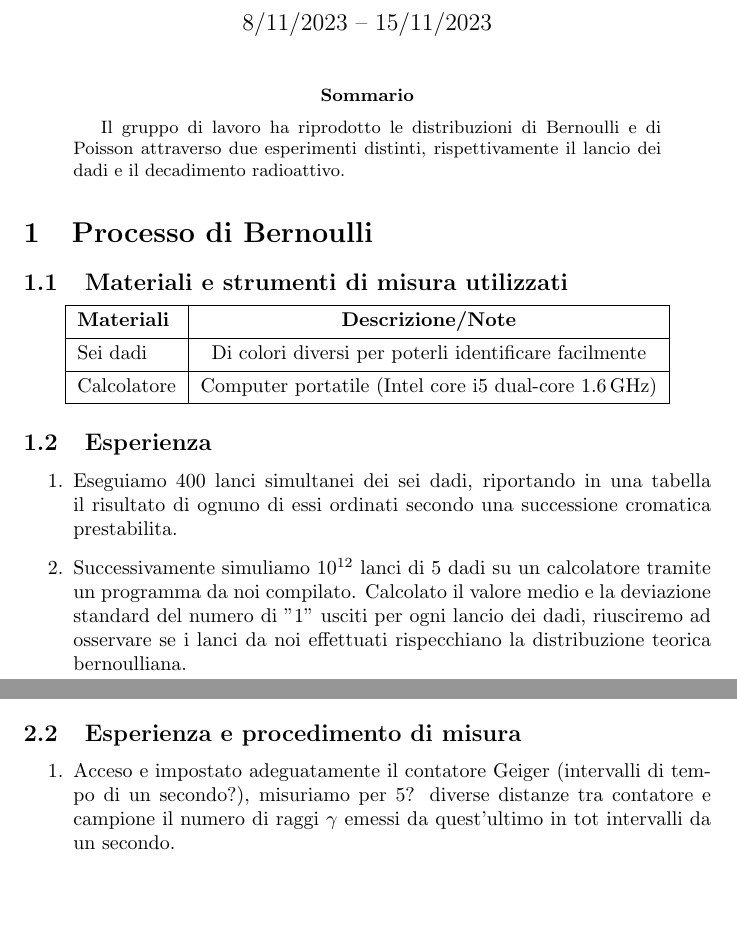
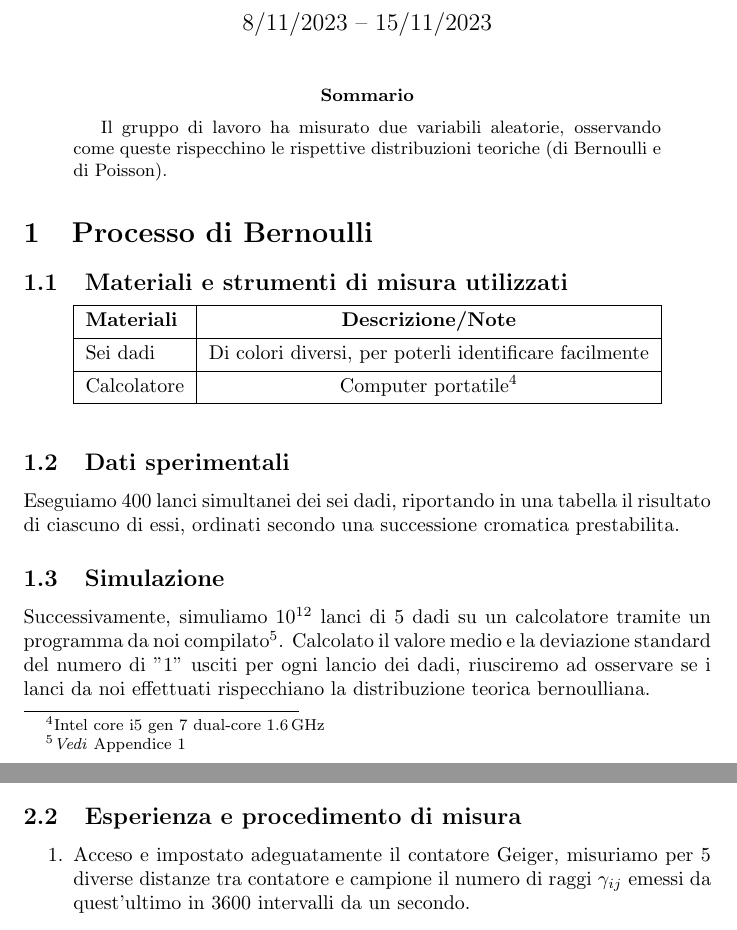
Before and after one commit to RBerga06/unipr-clt-fisica, a LaTeX paper (lab1/r4-random/relazione.tex): two parts of pages 1 and 2 of 7, joined at a grey line, cut so that both start at the same text, the shorter picture padded with empty space. The pictures show the PDF file lab1/r4-random/relazione.pdf that the author committed with the source.

Commit message:
Relazione

```diff
--- a/lab1/r4-random/relazione.tex
+++ b/lab1/r4-random/relazione.tex
@@ -27,8 +27,8 @@
 \maketitle
 
 \begin{abstract}
-    Il gruppo di lavoro ha riprodotto le distribuzioni di Bernoulli e di Poisson attraverso due
-    esperimenti distinti, rispettivamente il lancio dei dadi e il decadimento radioattivo.
+    Il gruppo di lavoro ha misurato due variabili aleatorie, osservando come queste
+    rispecchino le rispettive distribuzioni teoriche (di Bernoulli e di Poisson).
 \end{abstract}
 
 \section{Processo di Bernoulli}
@@ -38,22 +38,24 @@
         \hline
         \textbf{Materiali} & \textbf{Descrizione/Note} \\
         \hline
-        {Sei dadi} & Di colori diversi per poterli identificare facilmente \\
+        Sei dadi & Di colori diversi, per poterli identificare facilmente \\
         \hline
-        {Calcolatore} & Computer portatile (Intel core i5 dual-core \qty{1,6}{GHz}) \\
+        Calcolatore & Computer portatile\footnotemark \\
         \hline
     \end{tblr}
 \end{center}
+\footnotetext{Intel core i5 gen 7 dual-core \qty{1,6}{GHz}}
 
-\subsection{Esperienza}
-\begin{enumerate}
-    \item Eseguiamo 400 lanci simultanei dei sei dadi, riportando in una tabella il risultato
-          di ognuno di essi ordinati secondo una successione cromatica prestabilita.
-    \item Successivamente simuliamo $10^{12}$ lanci di 5 dadi su un calcolatore tramite un
-          programma da noi compilato. Calcolato il valore medio e la deviazione standard del
-          numero di "1" usciti per ogni lancio dei dadi, riusciremo ad osservare se i lanci da
-          noi effettuati rispecchiano la distribuzione teorica bernoulliana.
-\end{enumerate}
+\subsection{Dati sperimentali}
+Eseguiamo 400 lanci simultanei dei sei dadi, riportando in una tabella il risultato
+di ciascuno di essi, ordinati secondo una successione cromatica prestabilita.
+
+\subsection{Simulazione}
+Successivamente, simuliamo $10^{12}$ lanci di 5 dadi su un calcolatore tramite un
+programma da noi compilato\footnote{\emph{Vedi} Appendice 1}.
+Calcolato il valore medio e la deviazione standard del numero di "1" usciti per
+ogni lancio dei dadi, riusciremo ad osservare se i lanci da
+noi effettuati rispecchiano la distribuzione teorica bernoulliana.
 
 \section{Processo di Poisson}
 \subsection{Materiali e strumenti di misura utilizzati}
```
Also changed, not shown: lab1/r4-random/relazione.pdf.
